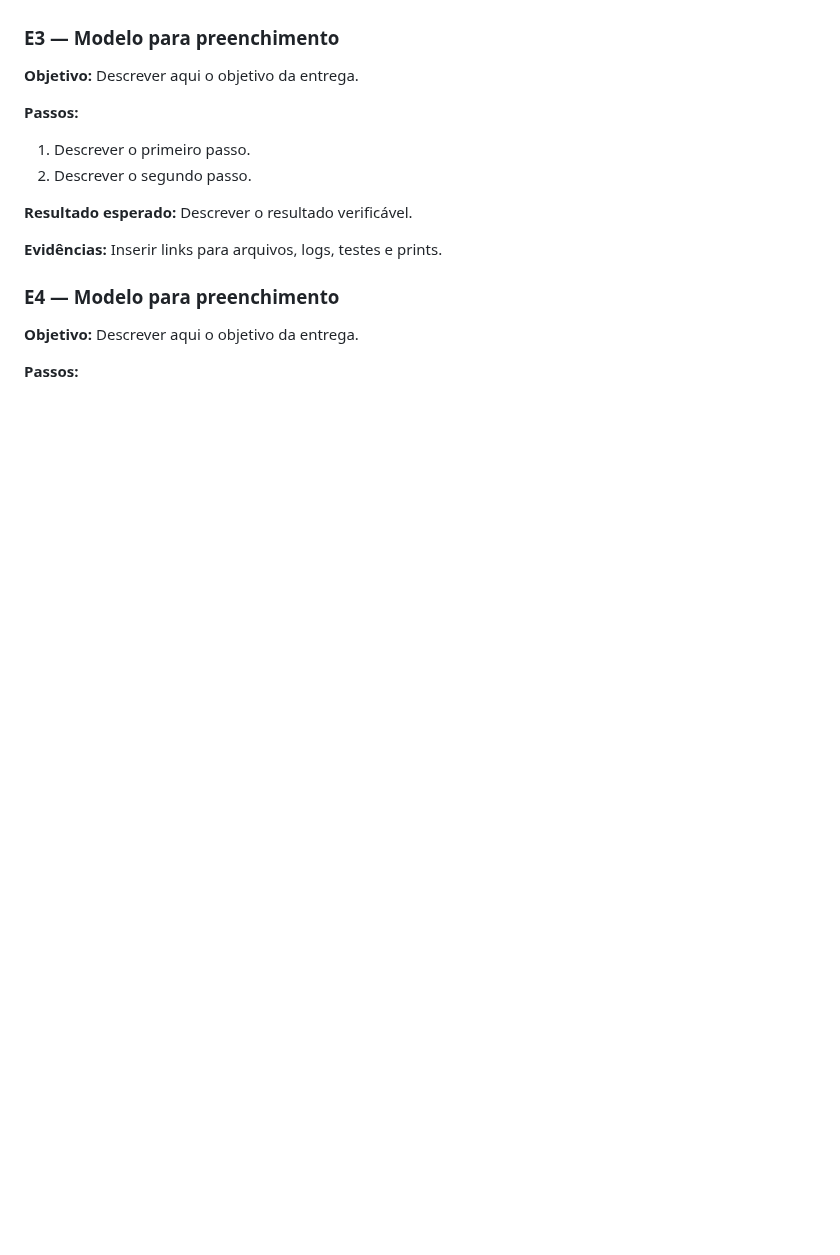
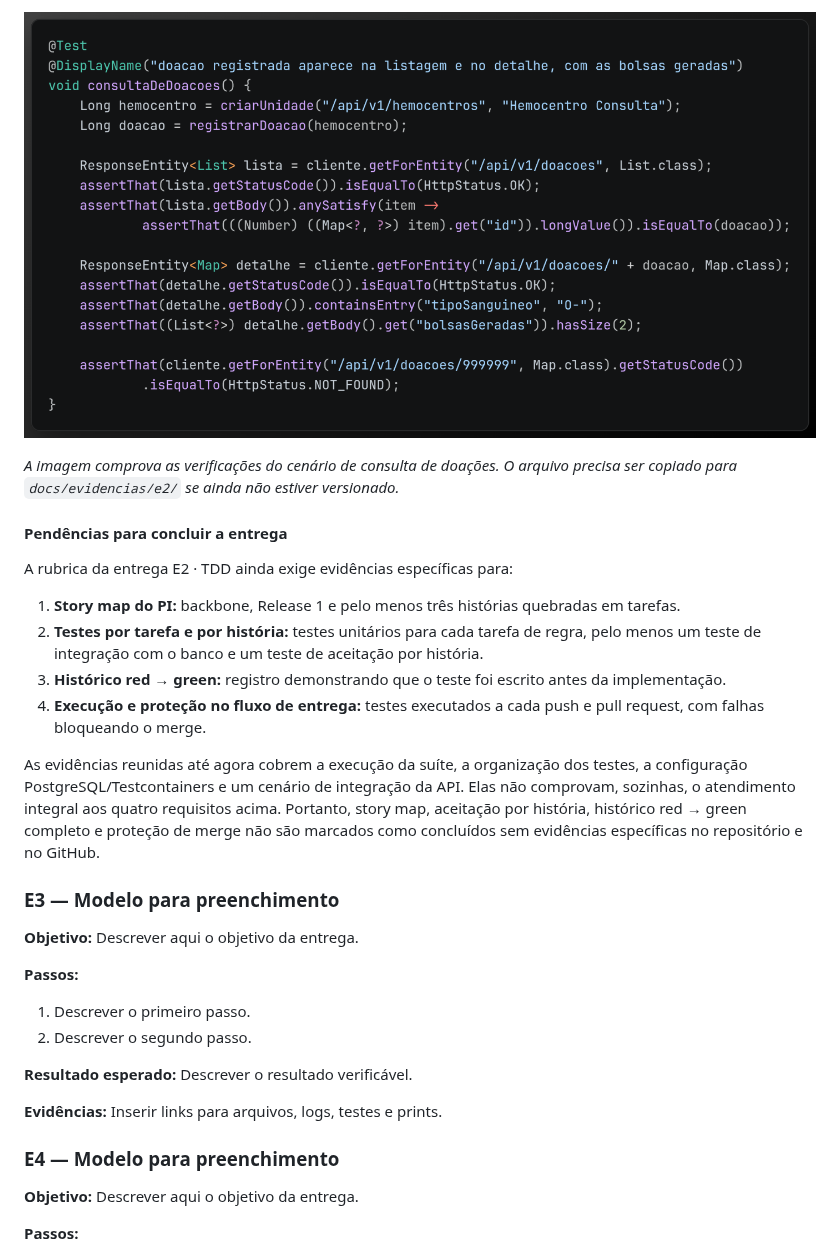
Before and after one commit to Bloodell/bloodell-backend, a Markdown page: README.md, the part around one of its changes. GitHub-like rendering; pictures changed too: docs/evidencias/e2/04-teste-integracao-persistencia-doacoes.png (added); blank space fills up the shorter version.

```diff
--- a/README.md
+++ b/README.md
@@ -406,3 +481,29 @@ Inserir links para arquivos, logs, testes e prints.
+![Cenário de integração da API e persistência de doações](docs/evidencias/e2/04-teste-integracao-persistencia-doacoes.png)
+
+*A imagem comprova as verificações do cenário de consulta de doações. O arquivo
+precisa ser copiado para `docs/evidencias/e2/` se ainda não estiver
+versionado.*
+
+#### Pendências para concluir a entrega
+
+A rubrica da entrega E2 · TDD ainda exige evidências específicas para:
+
+1. **Story map do PI:** backbone, Release 1 e pelo menos três histórias
+   quebradas em tarefas.
+2. **Testes por tarefa e por história:** testes unitários para cada tarefa de
+   regra, pelo menos um teste de integração com o banco e um teste de
+   aceitação por história.
+3. **Histórico red → green:** registro demonstrando que o teste foi escrito
+   antes da implementação.
+4. **Execução e proteção no fluxo de entrega:** testes executados a cada push e
+   pull request, com falhas bloqueando o merge.
+
+As evidências reunidas até agora cobrem a execução da suíte, a organização dos
+testes, a configuração PostgreSQL/Testcontainers e um cenário de integração
+da API. Elas não comprovam, sozinhas, o atendimento integral aos quatro
+requisitos acima. Portanto, story map, aceitação por história, histórico
+red → green completo e proteção de merge não são marcados como concluídos sem
+evidências específicas no repositório e no GitHub.
 
 ### E3 — Modelo para preenchimento
 
```
Also changed, not shown: other parts of README.md (+86 -11 lines), docs/evidencias/e2/01-testes-automatizados-clean-verify.png (added), docs/evidencias/e2/02-estrutura-testes-unitarios-integracao.png (added), docs/evidencias/e2/03-configuracao-postgresql-testcontainers.png (added).
